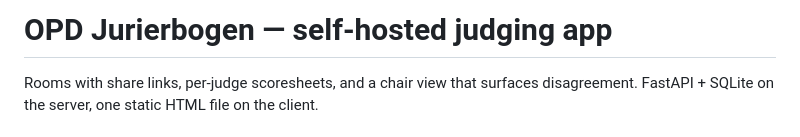
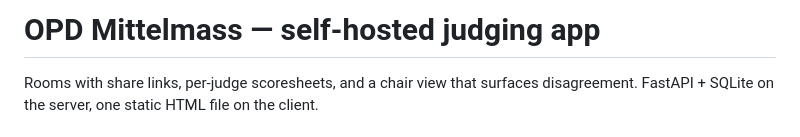
Before and after one commit to JKRPP/Mittelmass, a Markdown page: README.md, the part around the change. Drawn GitHub-style.

```diff
--- a/README.md
+++ b/README.md
@@ -1,4 +1,4 @@
-# OPD Jurierbogen — self-hosted judging app
+# OPD Mittelmass — self-hosted judging app
 
 Rooms with share links, per-judge scoresheets, and a chair view that surfaces
 disagreement. FastAPI + SQLite on the server, one static HTML file on the client.
```
